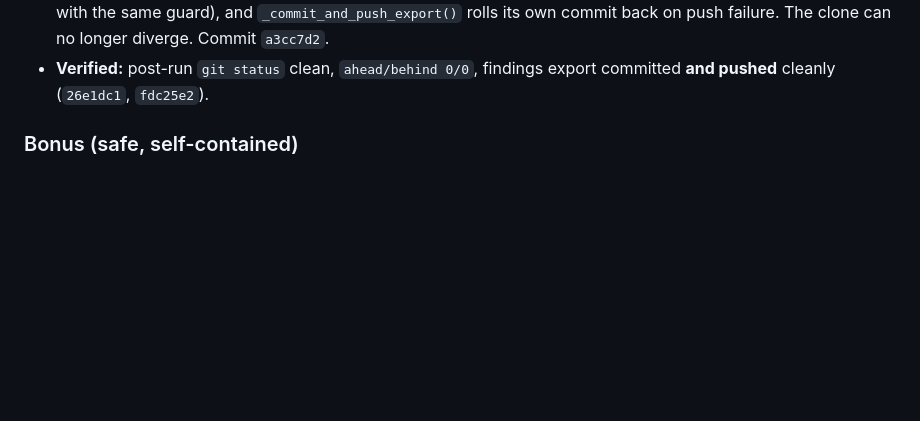
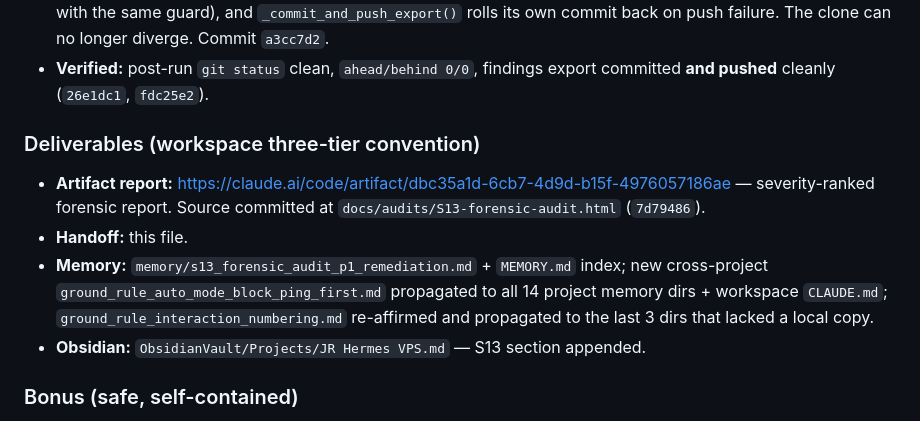
Before and after one commit to jr-oaks1/Hermes-VPS, a Markdown page: docs/sessions/S13-HANDOFF.md, the part around the change. GitHub-like rendering; blank space fills up the shorter version.

Commit message:
S13: refresh handoff with deliverables (artifact + memory + obsidian)
Co-Authored-By: Claude Sonnet 5 <noreply@anthropic.com>

```diff
--- a/docs/sessions/S13-HANDOFF.md
+++ b/docs/sessions/S13-HANDOFF.md
@@ -45,6 +45,17 @@ The S11 daily-digest fix was stranded as an uncommitted on-disk edit.
   clone can no longer diverge. Commit `a3cc7d2`.
 - **Verified:** post-run `git status` clean, `ahead/behind 0/0`, findings export
   committed **and pushed** cleanly (`26e1dc1`, `fdc25e2`).
+
+### Deliverables (workspace three-tier convention)
+- **Artifact report:** <https://claude.ai/code/artifact/dbc35a1d-6cb7-4d9d-b15f-4976057186ae>
+  — severity-ranked forensic report. Source committed at
+  `docs/audits/S13-forensic-audit.html` (`7d79486`).
+- **Handoff:** this file.
+- **Memory:** `memory/s13_forensic_audit_p1_remediation.md` + `MEMORY.md` index;
+  new cross-project `ground_rule_auto_mode_block_ping_first.md` propagated to all
+  14 project memory dirs + workspace `CLAUDE.md`; `ground_rule_interaction_numbering.md`
+  re-affirmed and propagated to the last 3 dirs that lacked a local copy.
+- **Obsidian:** `ObsidianVault/Projects/JR Hermes VPS.md` — S13 section appended.
 
 ### Bonus (safe, self-contained)
 - `hermes-vps-*.service` (all 3 units): dropped the fragile secondary
```
